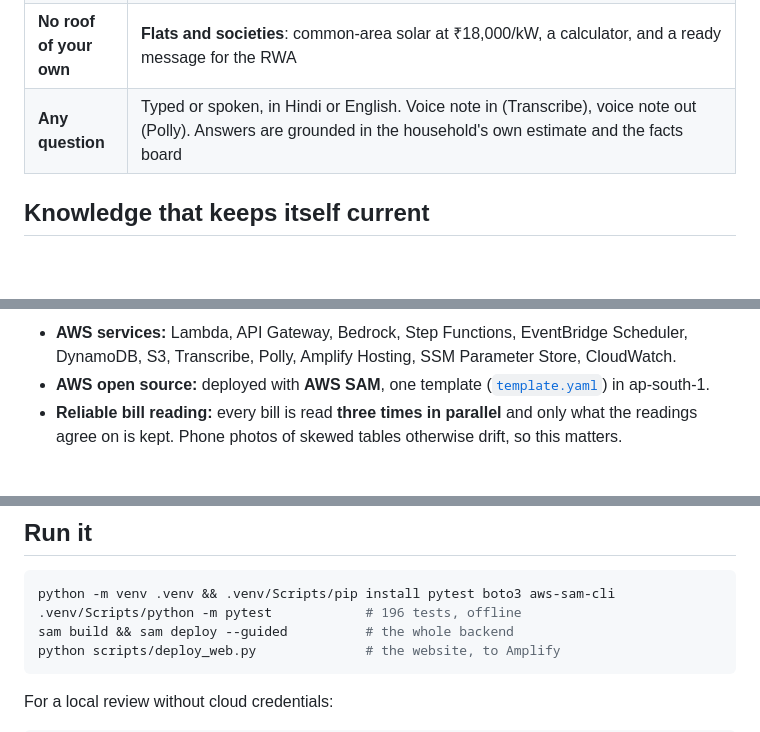
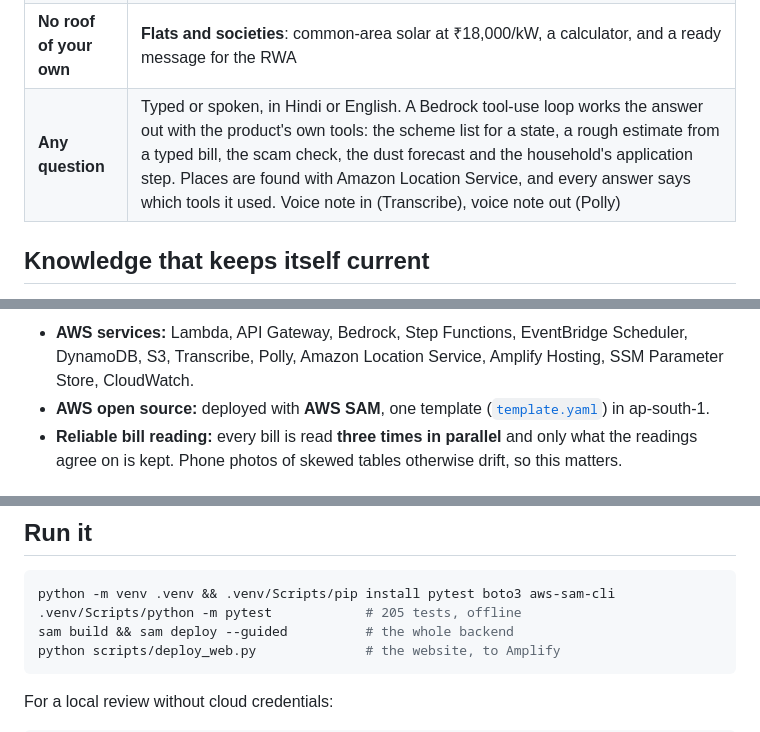
Before and after one commit to piyushk-dev/roshni, a Markdown page: README.md, 3 parts joined by grey strips. Rendered like a GitHub page; blank space fills up the shorter version.

````diff
--- a/README.md
+++ b/README.md
@@ -33,7 +33,7 @@ Delhi's newest deal goes unnoticed too. Homes using up to 400 units a month can
 | **Get paid** | E-token and claim-deadline reminders inside the same plan |
 | **Keep it running** | **Dust this week**: a live CAMS forecast (via Open-Meteo) rates each day by India's AQI bands for PM10 and picks the day to clean the panels, after the dust settles. A **solar passport** of signing and handover checks, **promised vs actual** generation with a note for the installer, the **first bill's energy flow** (generation is not export), and **support requests** with the evidence to attach. On WhatsApp, an inverter photo is checked against what the panels should make |
 | **No roof of your own** | **Flats and societies**: common-area solar at ₹18,000/kW, a calculator, and a ready message for the RWA |
-| **Any question** | Typed or spoken, in Hindi or English. Voice note in (Transcribe), voice note out (Polly). Answers are grounded in the household's own estimate and the facts board |
+| **Any question** | Typed or spoken, in Hindi or English. A Bedrock tool-use loop works the answer out with the product's own tools: the scheme list for a state, a rough estimate from a typed bill, the scam check, the dust forecast and the household's application step. Places are found with Amazon Location Service, and every answer says which tools it used. Voice note in (Transcribe), voice note out (Polly) |
 
 ## Knowledge that keeps itself current
 
@@ -62,7 +63,7 @@ flowchart LR
   API --> SUN[PVGIS + NASA POWER]
 ```
 
-- **AWS services:** Lambda, API Gateway, Bedrock, Step Functions, EventBridge Scheduler, DynamoDB, S3, Transcribe, Polly, Amplify Hosting, SSM Parameter Store, CloudWatch.
+- **AWS services:** Lambda, API Gateway, Bedrock, Step Functions, EventBridge Scheduler, DynamoDB, S3, Transcribe, Polly, Amazon Location Service, Amplify Hosting, SSM Parameter Store, CloudWatch.
 - **AWS open source:** deployed with **AWS SAM**, one template ([`template.yaml`](template.yaml)) in ap-south-1.
 - **Reliable bill reading:** every bill is read **three times in parallel** and only what the readings agree on is kept. Phone photos of skewed tables otherwise drift, so this matters.
 
@@ -85,7 +86,7 @@ flowchart LR
 
 ```bash
 python -m venv .venv && .venv/Scripts/pip install pytest boto3 aws-sam-cli
-.venv/Scripts/python -m pytest            # 196 tests, offline
+.venv/Scripts/python -m pytest            # 205 tests, offline
 sam build && sam deploy --guided          # the whole backend
 python scripts/deploy_web.py              # the website, to Amplify
 ```
````
Also changed, not shown: other parts of README.md (+2 -0 lines), docs/blog.md (+5 -2 lines), docs/video-script.md (+1 -1 lines).
